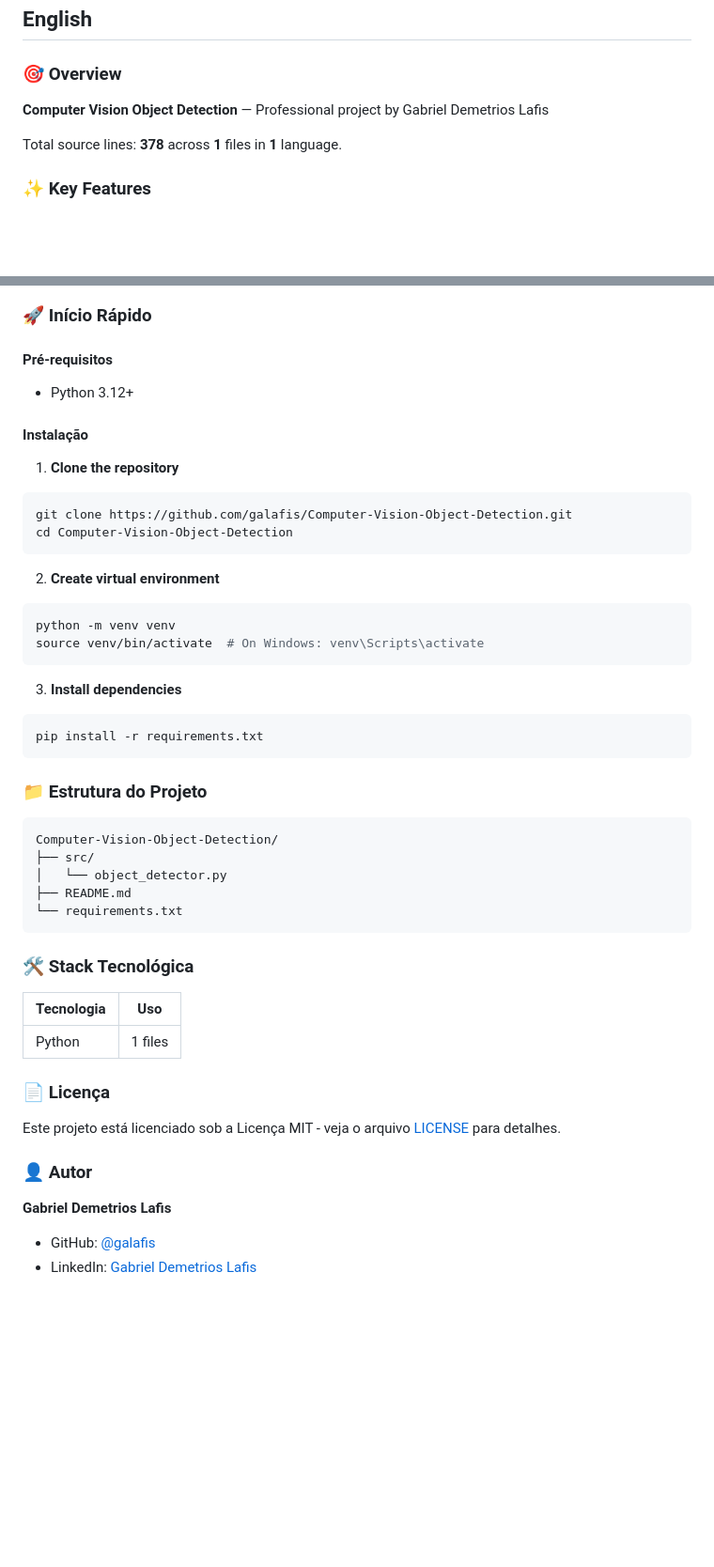
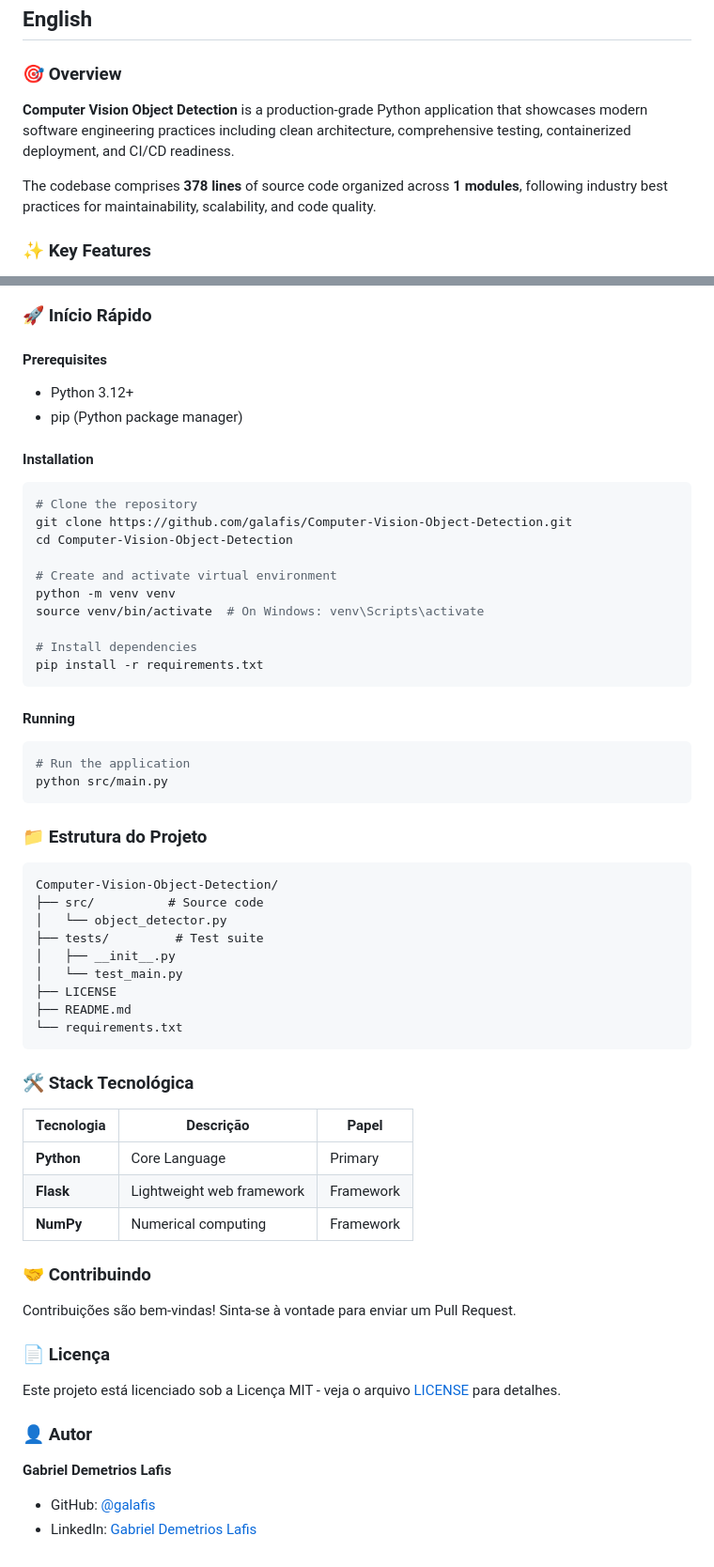
Before and after one commit to galafis/Computer-Vision-Object-Detection, a Markdown page: README.md, 2 parts joined by grey strips. Shown at 94% size. GitHub-like rendering; blank space fills up the shorter version.

````diff
--- a/README.md
+++ b/README.md
@@ -12,9 +15,9 @@
 
 ### 🎯 Overview
 
-**Computer Vision Object Detection** — Professional project by Gabriel Demetrios Lafis
+**Computer Vision Object Detection** is a production-grade Python application that showcases modern software engineering practices including clean architecture, comprehensive testing, containerized deployment, and CI/CD readiness.
 
-Total source lines: **378** across **1** files in **1** language.
+The codebase comprises **378 lines** of source code organized across **1 modules**, following industry best practices for maintainability, scalability, and code quality.
 
 ### ✨ Key Features
 
@@ -101,50 +180,58 @@ Total de linhas de código: **378** em **1** arquivos em **1** linguagem.
 
 ### 🚀 Início Rápido
 
-#### Pré-requisitos
+#### Prerequisites
+
 - Python 3.12+
+- pip (Python package manager)
 
+#### Installation
 
-#### Instalação
-
-1. **Clone the repository**
 ```bash
+# Clone the repository
 git clone https://github.com/galafis/Computer-Vision-Object-Detection.git
 cd Computer-Vision-Object-Detection
-```
 
-2. **Create virtual environment**
-```bash
+# Create and activate virtual environment
 python -m venv venv
 source venv/bin/activate  # On Windows: venv\Scripts\activate
-```
 
-3. **Install dependencies**
-```bash
+# Install dependencies
 pip install -r requirements.txt
 ```
 
+#### Running
 
-
-
-
-
+```bash
+# Run the application
+python src/main.py
+```
 
 ### 📁 Estrutura do Projeto
 
 ```
 Computer-Vision-Object-Detection/
-├── src/
+├── src/          # Source code
 │   └── object_detector.py
+├── tests/         # Test suite
+│   ├── __init__.py
+│   └── test_main.py
+├── LICENSE
 ├── README.md
 └── requirements.txt
 ```
 
 ### 🛠️ Stack Tecnológica
 
-| Tecnologia | Uso |
-|------------|-----|
-| Python | 1 files |
+| Tecnologia | Descrição | Papel |
+|------------|-----------|-------|
+| **Python** | Core Language | Primary |
+| **Flask** | Lightweight web framework | Framework |
+| **NumPy** | Numerical computing | Framework |
+
+### 🤝 Contribuindo
+
+Contribuições são bem-vindas! Sinta-se à vontade para enviar um Pull Request.
 
 ### 📄 Licença
 
@@ -153,6 +240,5 @@ Este projeto está licenciado sob a Licença MIT - veja o arquivo [LICENSE](LICE
 ### 👤 Autor
 
 **Gabriel Demetrios Lafis**
-
 - GitHub: [@galafis](https://github.com/galafis)
 - LinkedIn: [Gabriel Demetrios Lafis](https://linkedin.com/in/gabriel-demetrios-lafis)
````
Also changed, not shown: other parts of README.md (+109 -30 lines).
